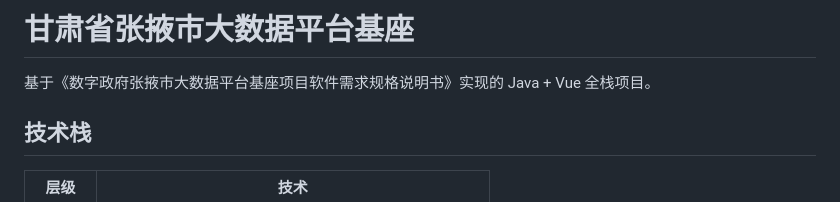
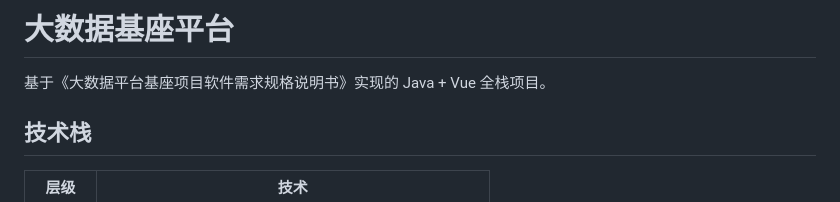
Before and after one commit to potty520/dataflow, a Markdown page: README.md, the part around the change. Rendered like a GitHub page.

```diff
--- a/README.md
+++ b/README.md
@@ -1,6 +1,6 @@
-# 甘肃省张掖市大数据平台基座
+# 大数据基座平台
 
-基于《数字政府张掖市大数据平台基座项目软件需求规格说明书》实现的 Java + Vue 全栈项目。
+基于《大数据平台基座项目软件需求规格说明书》实现的 Java + Vue 全栈项目。
 
 ## 技术栈
 
```
